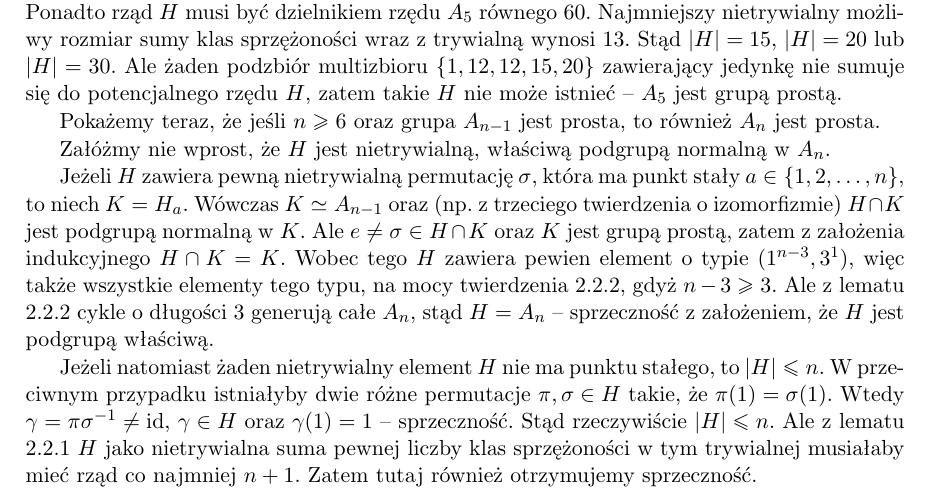
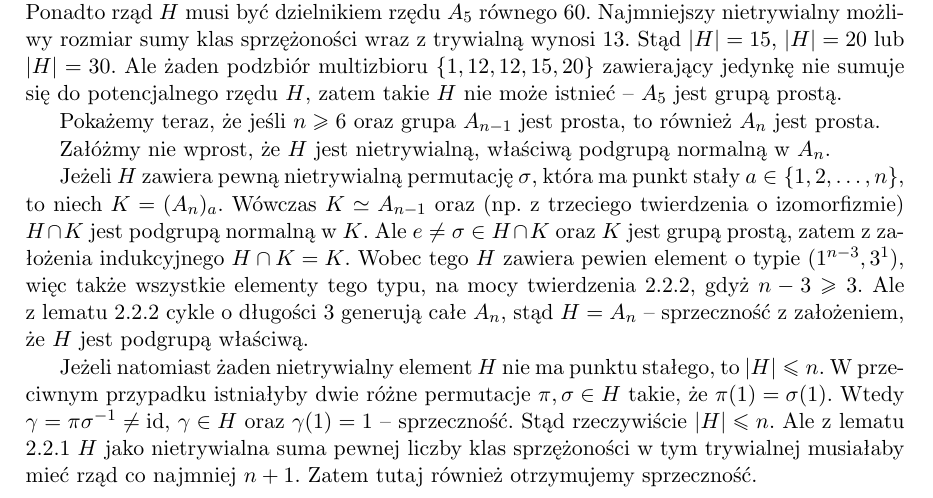
Before and after one commit to dmalinowski/licencjat, a LaTeX thesis (licencjat.tex): part of page 16 of 29, cut so that both start at the same text. Compiled offline with pdfLaTeX.

Commit message:
poprawka w pierwszym dowodzie prostoty A_n

```diff
--- a/licencjat.tex
+++ b/licencjat.tex
@@ -560,7 +560,7 @@ Jesteśmy już gotowi, żeby udowodnić twierdzenie:
 
     Załóżmy nie wprost, że $H$ jest nietrywialną, właściwą podgrupą normalną w $A_n$.
 
-    Jeżeli $H$ zawiera pewną nietrywialną permutację $\sigma$, która ma punkt stały $a \in \{ 1, 2, \ldots, n \}$, to niech $K = H_a$.
+    Jeżeli $H$ zawiera pewną nietrywialną permutację $\sigma$, która ma punkt stały $a \in \{ 1, 2, \ldots, n \}$, to niech $K = (A_{n})_a$.
     Wówczas $K \simeq A_{n-1}$ oraz (np. z~trzeciego twierdzenia o izomorfizmie) $H \cap K$ jest podgrupą normalną w $K$.
     Ale $e \ne \sigma \in H \cap K$ oraz $K$ jest grupą prostą, zatem z~założenia indukcyjnego $H \cap K = K$.
     Wobec tego $H$ zawiera pewien element o typie $(1^{n-3}, 3^1)$, więc także wszystkie elementy
```
Also changed, not shown: licencjat.pdf.
